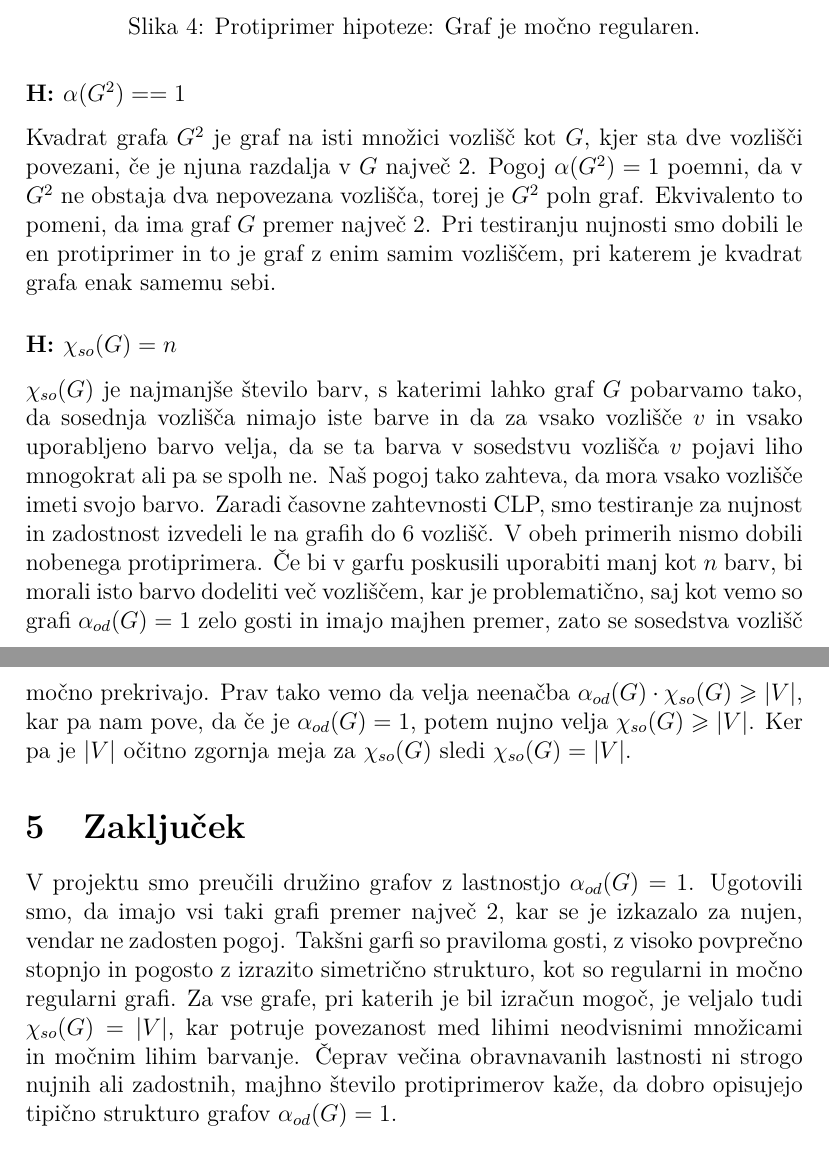
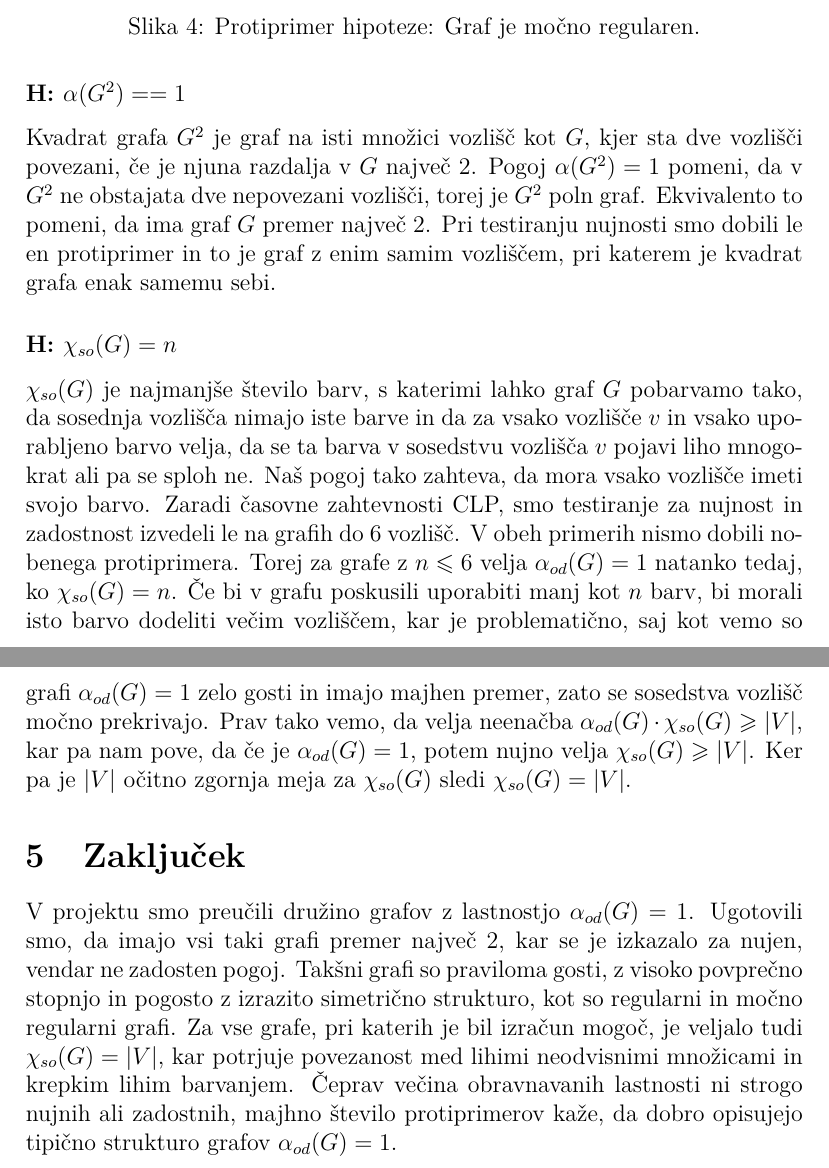
Before and after one commit to tilenzabkar/fp-projekt, a LaTeX document (porocilo.tex): two parts of pages 7 and 8 of 8, joined at a grey line, cut so that both start at the same text. Compiled offline with pdfLaTeX.

Commit message:
small changes

```diff
--- a/porocilo.tex
+++ b/porocilo.tex
@@ -159,13 +159,12 @@ Za močno regularen graf velja, da imajo vsa vozlišča enako stopnjo, da ima vs
 \end{figure}
 
 \subsubsection*{H: $\alpha (G^2) == 1$}
-Kvadrat grafa $G^2$ je graf na isti množici vozlišč kot $G$, kjer sta dve vozlišči povezani, če je njuna razdalja v $G$ največ 2. Pogoj $\alpha (G^2) = 1$ poemni, da v $G^2$ ne obstaja dva nepovezana vozlišča, torej je $G^2$ poln graf. Ekvivalento to pomeni, da ima graf $G$ premer največ 2. Pri testiranju nujnosti smo dobili le en protiprimer in to je graf z enim samim vozliščem, pri katerem je kvadrat grafa enak samemu sebi.
+Kvadrat grafa $G^2$ je graf na isti množici vozlišč kot $G$, kjer sta dve vozlišči povezani, če je njuna razdalja v $G$ največ 2. Pogoj $\alpha (G^2) = 1$ pomeni, da v $G^2$ ne obstajata dve nepovezani vozlišči, torej je $G^2$ poln graf. Ekvivalento to pomeni, da ima graf $G$ premer največ 2. Pri testiranju nujnosti smo dobili le en protiprimer in to je graf z enim samim vozliščem, pri katerem je kvadrat grafa enak samemu sebi.
 
 \subsubsection*{H: $\chi_{so}(G) = n$}
-$\chi_{so}(G)$ je najmanjše število barv, s katerimi lahko graf $G$ pobarvamo tako, da sosednja vozlišča nimajo iste barve in da za vsako vozlišče $v$ in vsako uporabljeno barvo velja, da se ta barva v sosedstvu vozlišča $v$ pojavi liho mnogokrat ali pa se spolh ne. Naš pogoj tako zahteva, da mora vsako vozlišče imeti svojo barvo. Zaradi časovne zahtevnosti CLP, smo testiranje za nujnost in zadostnost izvedeli le na grafih do 6 vozlišč. V obeh primerih nismo dobili nobenega protiprimera. Če bi v garfu poskusili uporabiti manj kot $n$ barv, bi morali isto barvo dodeliti več vozliščem, kar je problematično, saj kot vemo so grafi $\alpha_{od}(G) = 1$ zelo gosti in imajo majhen premer, zato se sosedstva vozlišč močno prekrivajo. Prav tako vemo da velja neenačba $\alpha_{od}(G) \cdot \chi_{so}(G) \geqslant |V|$, kar pa nam pove, da če je $\alpha_{od}(G) = 1$, potem nujno velja  $\chi_{so}(G) \geqslant |V|$. Ker pa je $|V|$ očitno zgornja meja za $\chi_{so}(G)$ sledi $\chi_{so}(G) = |V|$.
+$\chi_{so}(G)$ je najmanjše število barv, s katerimi lahko graf $G$ pobarvamo tako, da sosednja vozlišča nimajo iste barve in da za vsako vozlišče $v$ in vsako uporabljeno barvo velja, da se ta barva v sosedstvu vozlišča $v$ pojavi liho mnogokrat ali pa se sploh ne. Naš pogoj tako zahteva, da mora vsako vozlišče imeti svojo barvo. Zaradi časovne zahtevnosti CLP, smo testiranje za nujnost in zadostnost izvedeli le na grafih do 6 vozlišč. V obeh primerih nismo dobili nobenega protiprimera. Torej za grafe z $n \leqslant 6$ velja $\alpha_{od}(G) = 1$ natanko tedaj, ko $\chi_{so}(G) = n$. Če bi v grafu poskusili uporabiti manj kot $n$ barv, bi morali isto barvo dodeliti večim vozliščem, kar je problematično, saj kot vemo so grafi $\alpha_{od}(G) = 1$ zelo gosti in imajo majhen premer, zato se sosedstva vozlišč močno prekrivajo. Prav tako vemo, da velja neenačba $\alpha_{od}(G) \cdot \chi_{so}(G) \geqslant |V|$, kar pa nam pove, da če je $\alpha_{od}(G) = 1$, potem nujno velja  $\chi_{so}(G) \geqslant |V|$. Ker pa je $|V|$ očitno zgornja meja za $\chi_{so}(G)$ sledi $\chi_{so}(G) = |V|$.
 
 \section{Zaključek}
-V projektu smo preučili družino grafov z lastnostjo $\alpha_{od}(G) = 1$. Ugotovili smo, da imajo vsi taki grafi premer največ 2, kar se je izkazalo za nujen, vendar ne zadosten pogoj. Takšni garfi so praviloma gosti, z visoko povprečno stopnjo in pogosto z izrazito simetrično strukturo, kot so regularni in močno regularni grafi. Za vse grafe, pri katerih je bil izračun mogoč, je veljalo tudi $\chi_{so}(G) = |V|$, kar potruje povezanost med lihimi neodvisnimi množicami in močnim lihim barvanje. Čeprav večina obravnavanih lastnosti ni strogo nujnih ali zadostnih, majhno število protiprimerov kaže, da dobro opisujejo tipično strukturo grafov $\alpha_{od}(G) = 1.$
-
+V projektu smo preučili družino grafov z lastnostjo $\alpha_{od}(G) = 1$. Ugotovili smo, da imajo vsi taki grafi premer največ 2, kar se je izkazalo za nujen, vendar ne zadosten pogoj. Takšni grafi so praviloma gosti, z visoko povprečno stopnjo in pogosto z izrazito simetrično strukturo, kot so regularni in močno regularni grafi. Za vse grafe, pri katerih je bil izračun mogoč, je veljalo tudi $\chi_{so}(G) = |V|$, kar potrjuje povezanost med lihimi neodvisnimi množicami in krepkim lihim barvanjem. Čeprav večina obravnavanih lastnosti ni strogo nujnih ali zadostnih, majhno število protiprimerov kaže, da dobro opisujejo tipično strukturo grafov $\alpha_{od}(G) = 1.$
 
 \end{document}
```
Also changed, not shown: porocilo.pdf, porocilo.tex (8 more changed lines), 1 other file.
